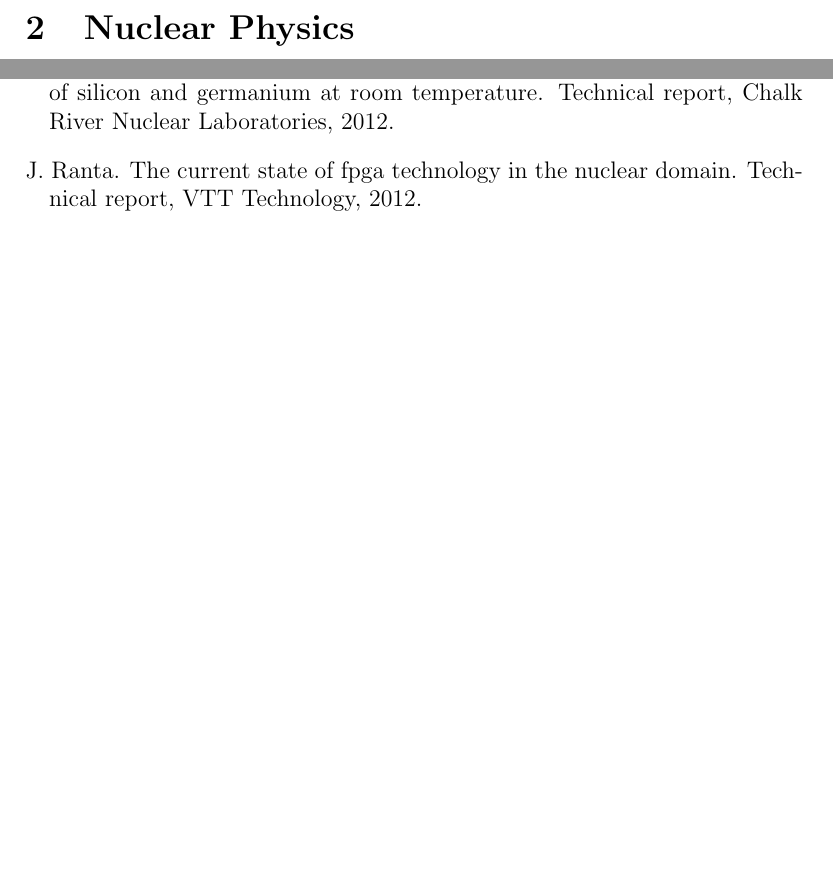
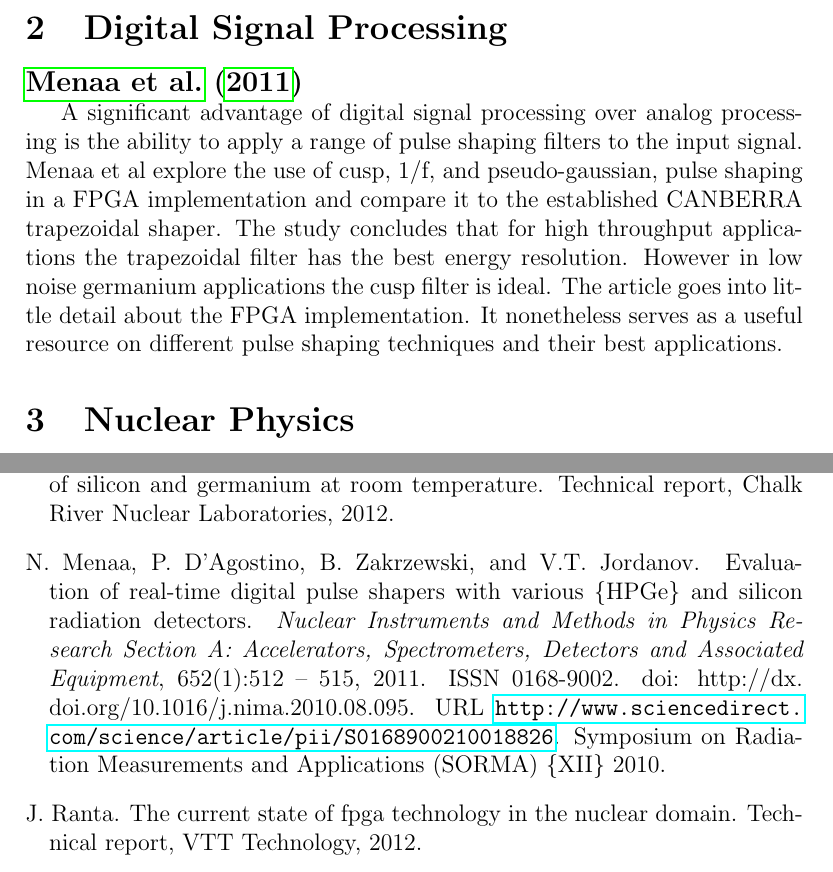
Before and after one commit to valencik/mastersAPSC, a LaTeX document (annotatedBib.tex): two parts of pages 3 and 4 of 5 before the commit and two parts of pages 3 and 5 of 5 after it, joined at a grey line, cut at the place of the change, the shorter picture padded with empty space. Compiled offline with pdfLaTeX.

Commit message:
Added DSP section and Menaa shaping article

```diff
--- a/annotatedBib.tex
+++ b/annotatedBib.tex
@@ -55,6 +55,17 @@ One of the most important aspects of particle identification experiments is the
 
 %%%%%%%%%%
 
+\section{Digital Signal Processing}
+
+
+{\large\textbf{\cite{Menaa2011512}}}
+
+A significant advantage of digital signal processing over analog processing is the ability to apply a range of pulse shaping filters to the input signal. Menaa et al explore the use of cusp, 1/f, and pseudo-gaussian, pulse shaping in a FPGA implementation and compare it to the established CANBERRA trapezoidal shaper. The study concludes that for high throughput applications the trapezoidal filter has the best energy resolution. However in low noise germanium applications the cusp filter is ideal.
+The article goes into little detail about the FPGA implementation. It nonetheless serves as a useful resource on different pulse shaping techniques and their best applications.
+
+
+%%%%%%%%%%
+
 \section{Nuclear Physics}
 
 
```
